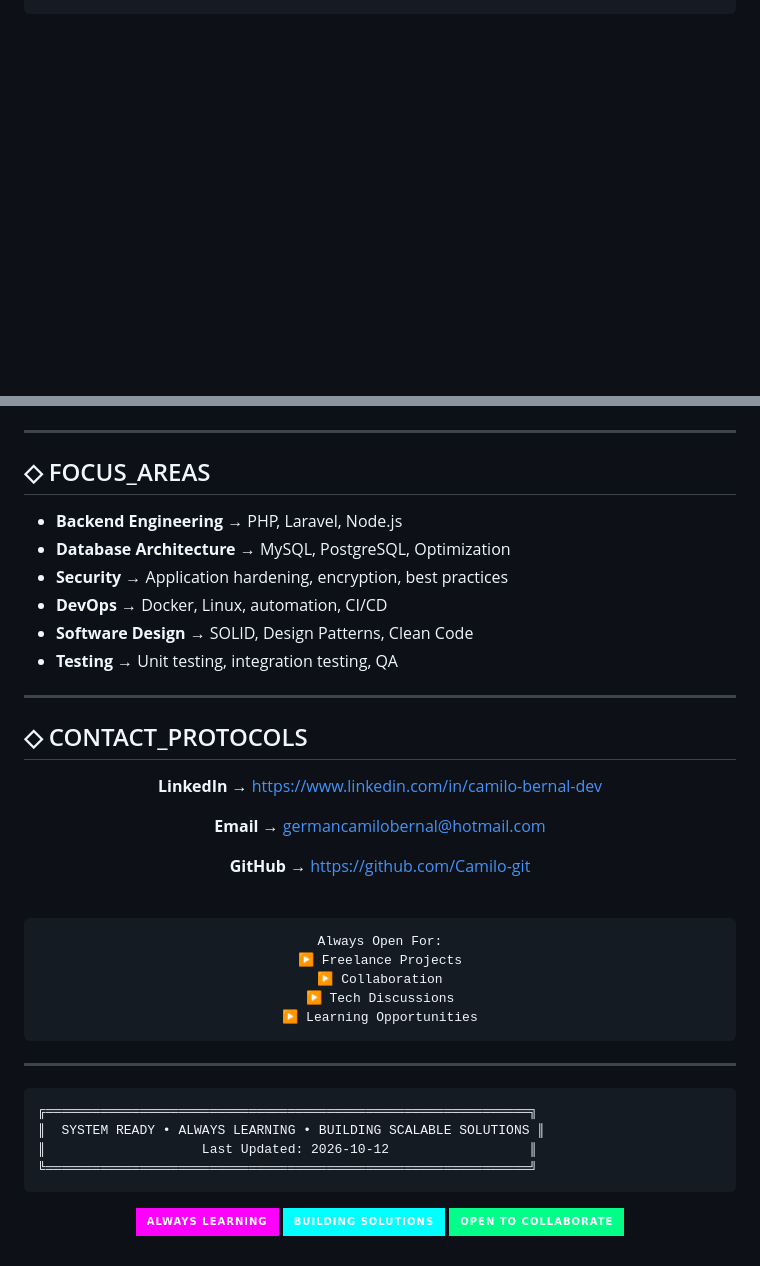
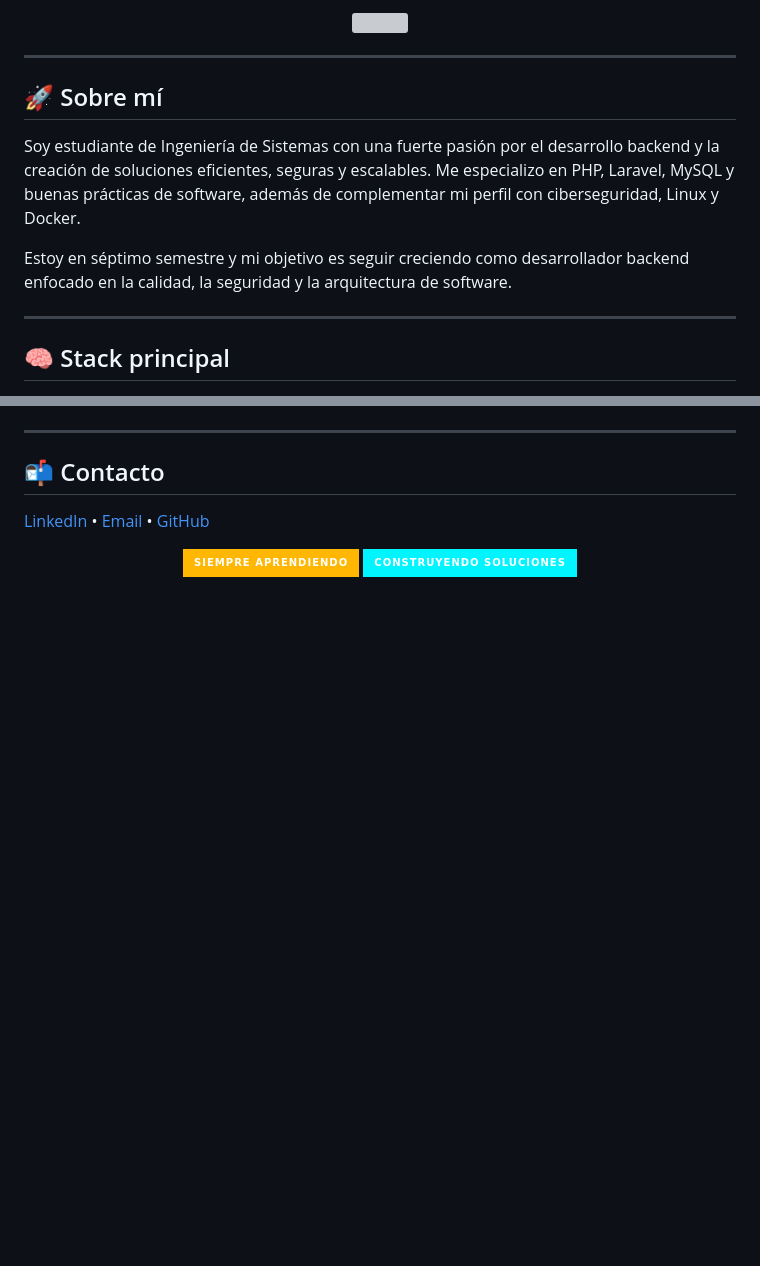
Before and after one commit to Camilo-git/Camilo-git, a Markdown page: README.md, 2 parts joined by grey strips. Rendered like a GitHub page; badges without logos; blank space fills up the shorter version; grey boxes are pictures that could not be loaded.

Commit message:
Actualizar README con versión en español y estilo futurista

````diff
--- a/README.md
+++ b/README.md
@@ -7,3 +15,20 @@
+</div>
+
+<p align="center">
+  <img src="https://readme-typing-svg.demolab.com?font=Fira+Code&weight=700&size=18&pause=1500&color=00F5FF&center=true&vCenter=true&width=700&lines=PHP+%7C+Laravel+%7C+MySQL;Desarrollo+Backend;Ciberseguridad+%7C+Linux+%7C+Docker;Codigo+limpio+%7C+Soluciones+escalables" />
+</p>
+
+---
+
+## 🚀 Sobre mí
+
+Soy estudiante de Ingeniería de Sistemas con una fuerte pasión por el desarrollo backend y la creación de soluciones eficientes, seguras y escalables. Me especializo en PHP, Laravel, MySQL y buenas prácticas de software, además de complementar mi perfil con ciberseguridad, Linux y Docker.
+
+Estoy en séptimo semestre y mi objetivo es seguir creciendo como desarrollador backend enfocado en la calidad, la seguridad y la arquitectura de software.
+
+---
+
+## 🧠 Stack principal
 
 <div align="center">
 
@@ -129,52 +83,11 @@ STATUS: [████████████████████] LEARNING
 
 ---
 
-## ◇ FOCUS_AREAS
+## 📬 Contacto
 
-- **Backend Engineering** → PHP, Laravel, Node.js
-- **Database Architecture** → MySQL, PostgreSQL, Optimization
-- **Security** → Application hardening, encryption, best practices
-- **DevOps** → Docker, Linux, automation, CI/CD
-- **Software Design** → SOLID, Design Patterns, Clean Code
-- **Testing** → Unit testing, integration testing, QA
+[LinkedIn](https://www.linkedin.com/in/camilo-bernal-dev) • [Email](mailto:germancamilobernal@hotmail.com) • [GitHub](https://github.com/Camilo-git)
 
----
-
-## ◇ CONTACT_PROTOCOLS
-
-<div align="center">
-
-  **LinkedIn** → https://www.linkedin.com/in/camilo-bernal-dev
-
-  **Email** → germancamilobernal@hotmail.com
-
-  **GitHub** → https://github.com/Camilo-git
-
-  <br/>
-
-  ```
-  Always Open For:
-  ▶ Freelance Projects
-  ▶ Collaboration
-  ▶ Tech Discussions
-  ▶ Learning Opportunities
-  ```
-
-</div>
-
----
-
-```
-╔══════════════════════════════════════════════════════════════╗
-║  SYSTEM READY • ALWAYS LEARNING • BUILDING SCALABLE SOLUTIONS ║
-║                    Last Updated: 2026-10-12                  ║
-╚══════════════════════════════════════════════════════════════╝
-```
-
-<div align="center">
-
-  ![Always Learning](https://img.shields.io/badge/Always%20Learning-%23FF00FF?style=for-the-badge&logo=lightning&logoColor=00FFFF)
-  ![Building Solutions](https://img.shields.io/badge/Building%20Solutions-%2300FFFF?style=for-the-badge&logo=rocket&logoColor=FF00FF)
-  ![Open To Collaborate](https://img.shields.io/badge/Open%20To%20Collaborate-%2300FF88?style=for-the-badge&logo=handshake&logoColor=000)
-
-</div>
+<p align="center">
+  <img src="https://img.shields.io/badge/Siempre%20aprendiendo-%23FFB703?style=for-the-badge" />
+  <img src="https://img.shields.io/badge/Construyendo%20soluciones-%2300F5FF?style=for-the-badge" />
+</p>
````
Also changed, not shown: other parts of README.md (+42 -105 lines).
